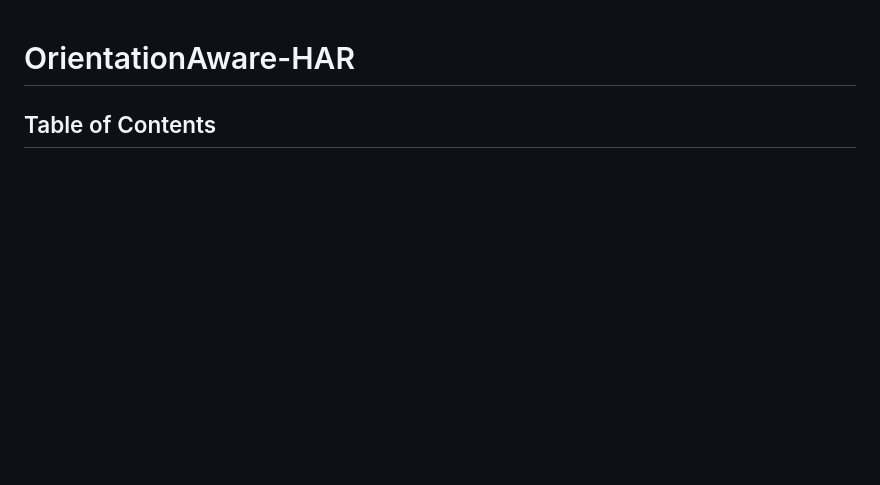
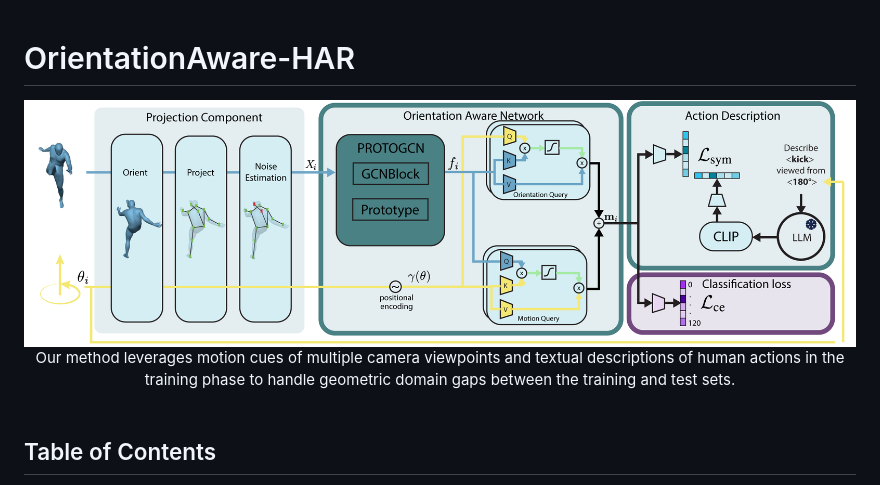
Before and after one commit to yanik-porto/OrientationAware-HAR, a Markdown page: README.md, the part around the change. GitHub-like rendering; blank space fills up the shorter version.

Commit message:
Enhance README with overview image and description
Added an overview image and description to the README.

```diff
--- a/README.md
+++ b/README.md
@@ -1,4 +1,9 @@
 # OrientationAware-HAR
+
+<div align="center">
+<img src='./static/images/overview.png' align="center" width="1280"/> <br>
+Our method leverages motion cues of multiple camera viewpoints and textual descriptions of human actions in the training phase to handle geometric domain gaps between the training and test sets. <br><br>
+</div>
 
 ## Table of Contents
 - [Introduction](#introduction)
```
